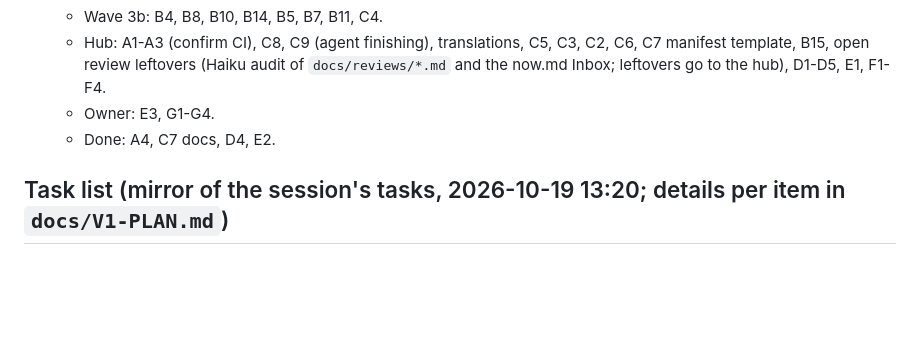
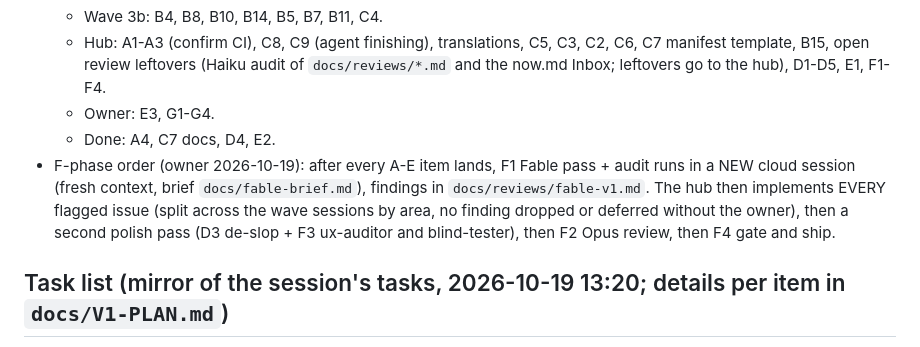
Before and after one commit to Braydenh563/Snipdeck, a Markdown page: docs/HANDOVER.md, the part around the change. Drawn GitHub-style; blank space fills up the shorter version.

```diff
--- a/docs/HANDOVER.md
+++ b/docs/HANDOVER.md
@@ -20,6 +20,7 @@ Hub = this session (`claude/compassionate-pascal-pod8ux`, PR #5). It owns the re
   - Hub: A1-A3 (confirm CI), C8, C9 (agent finishing), translations, C5, C3, C2, C6, C7 manifest template, B15, open review leftovers (Haiku audit of `docs/reviews/*.md` and the now.md Inbox; leftovers go to the hub), D1-D5, E1, F1-F4.
   - Owner: E3, G1-G4.
   - Done: A4, C7 docs, D4, E2.
+- F-phase order (owner 2026-10-19): after every A-E item lands, F1 Fable pass + audit runs in a NEW cloud session (fresh context, brief `docs/fable-brief.md`), findings in `docs/reviews/fable-v1.md`. The hub then implements EVERY flagged issue (split across the wave sessions by area, no finding dropped or deferred without the owner), then a second polish pass (D3 de-slop + F3 ux-auditor and blind-tester), then F2 Opus review, then F4 gate and ship.
 
 ## Task list (mirror of the session's tasks, 2026-10-19 13:20; details per item in `docs/V1-PLAN.md`)
 
```
Also changed, not shown: .claude/now.md (+1 -0 lines).
